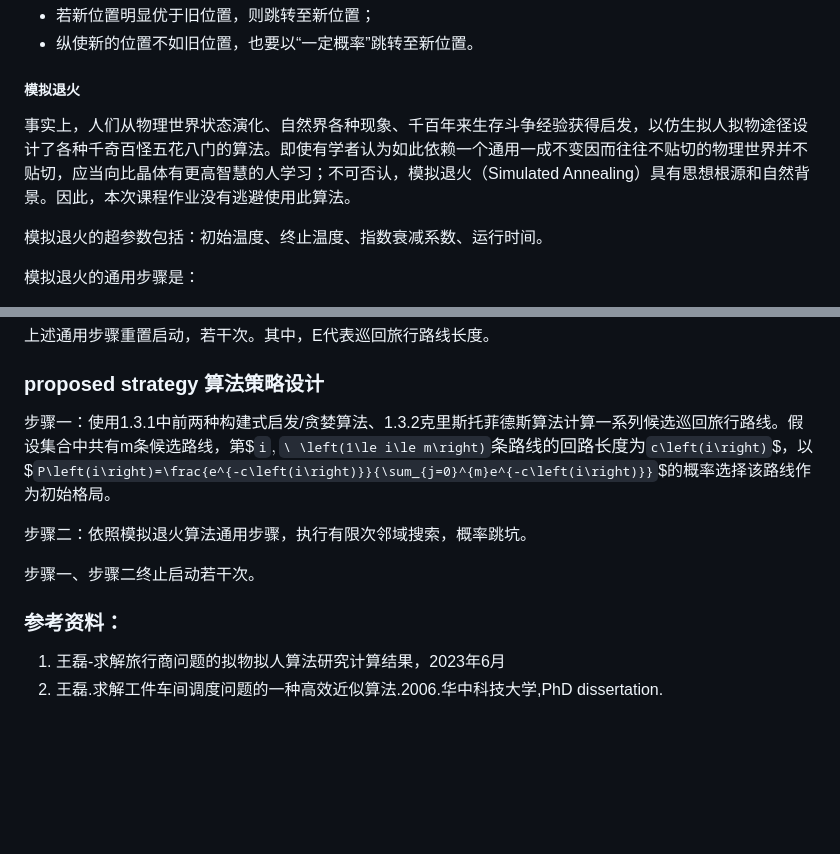
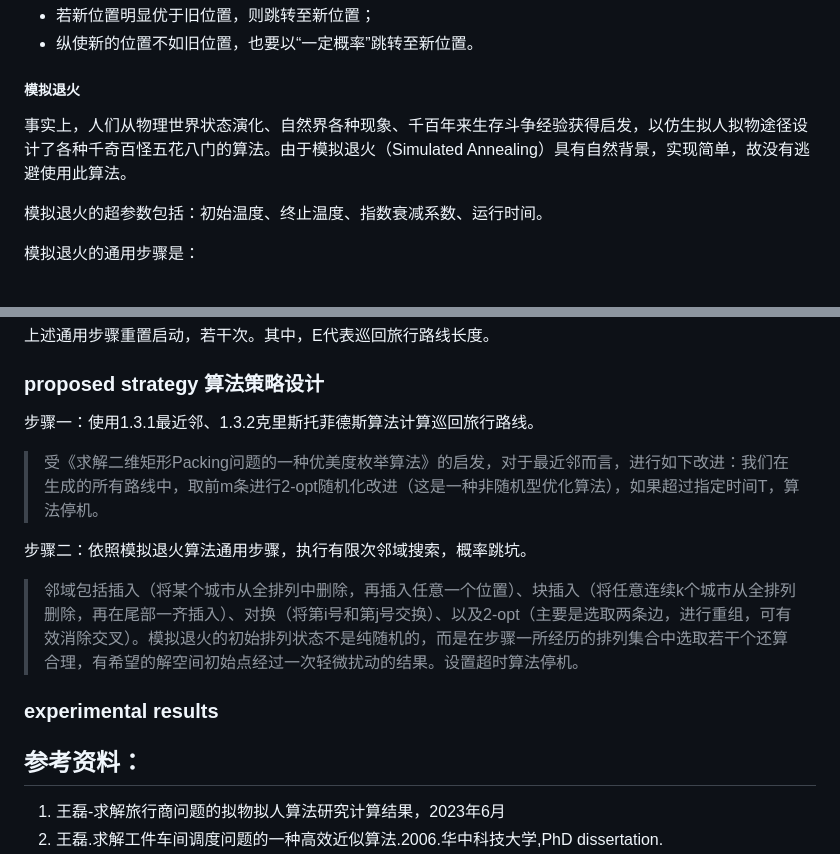
Before and after one commit to DURUII/Homework-Algorithm-TSPLIB95, a Markdown page: README.md, 2 parts joined by grey strips. Rendered like a GitHub page; blank space fills up the shorter version.

```diff
--- a/README.md
+++ b/README.md
@@ -125,7 +127,7 @@ gzip -d *.gz
 - 纵使新的位置不如旧位置，也要以“一定概率”跳转至新位置。
 
 ##### 模拟退火
-事实上，人们从物理世界状态演化、自然界各种现象、千百年来生存斗争经验获得启发，以仿生拟人拟物途径设计了各种千奇百怪五花八门的算法。即使有学者认为如此依赖一个通用一成不变因而往往不贴切的物理世界并不贴切，应当向比晶体有更高智慧的人学习；不可否认，模拟退火（Simulated Annealing）具有思想根源和自然背景。因此，本次课程作业没有逃避使用此算法。
+事实上，人们从物理世界状态演化、自然界各种现象、千百年来生存斗争经验获得启发，以仿生拟人拟物途径设计了各种千奇百怪五花八门的算法。由于模拟退火（Simulated Annealing）具有自然背景，实现简单，故没有逃避使用此算法。
 
 模拟退火的超参数包括：初始温度、终止温度、指数衰减系数、运行时间。
 
@@ -141,13 +143,17 @@ gzip -d *.gz
 
 ### proposed strategy 算法策略设计
 
-步骤一：使用1.3.1中前两种构建式启发/贪婪算法、1.3.2克里斯托菲德斯算法计算一系列候选巡回旅行路线。假设集合中共有m条候选路线，第$`i`$,$`\ \left(1\le i\le m\right)`$条路线的回路长度为$`c\left(i\right)`$，以 $`P\left(i\right)=\frac{e^{-c\left(i\right)}}{\sum_{j=0}^{m}e^{-c\left(i\right)}}`$的概率选择该路线作为初始格局。
+步骤一：使用1.3.1最近邻、1.3.2克里斯托菲德斯算法计算巡回旅行路线。
+> 受《求解二维矩形Packing问题的一种优美度枚举算法》的启发，对于最近邻而言，进行如下改进：我们在生成的所有路线中，取前m条进行2-opt随机化改进（这是一种非随机型优化算法），如果超过指定时间T，算法停机。
 
 步骤二：依照模拟退火算法通用步骤，执行有限次邻域搜索，概率跳坑。
 
-步骤一、步骤二终止启动若干次。
+> 邻域包括插入（将某个城市从全排列中删除，再插入任意一个位置）、块插入（将任意连续k个城市从全排列删除，再在尾部一齐插入）、对换（将第i号和第j号交换）、以及2-opt（主要是选取两条边，进行重组，可有效消除交叉）。模拟退火的初始排列状态不是纯随机的，而是在步骤一所经历的排列集合中选取若干个还算合理，有希望的解空间初始点经过一次轻微扰动的结果。设置超时算法停机。
 
-### 参考资料：
+### experimental results
+
+
+## 参考资料：
 
 1. 王磊-求解旅行商问题的拟物拟人算法研究计算结果，2023年6月
 2. 王磊.求解工件车间调度问题的一种高效近似算法.2006.华中科技大学,PhD dissertation.
```
Also changed, not shown: other parts of README.md (+2 -0 lines).
